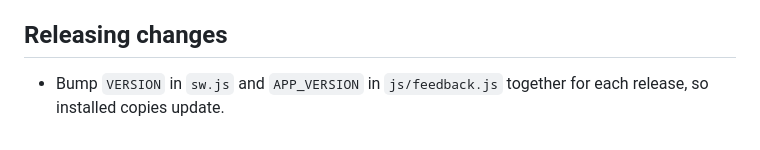
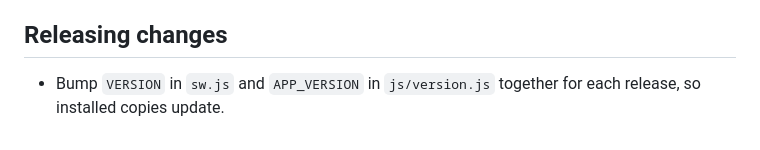
Before and after one commit to phillbagnall/Family-Tree-Creator, a Markdown page: CLAUDE.md, the part around the change. GitHub-like rendering.

```diff
--- a/CLAUDE.md
+++ b/CLAUDE.md
@@ -72,4 +72,4 @@ Each one is saved as `feedback/<id>.json` in the private data repo `phillbagnall
 
 ## Releasing changes
 
-- Bump `VERSION` in `sw.js` and `APP_VERSION` in `js/feedback.js` together for each release, so installed copies update.
+- Bump `VERSION` in `sw.js` and `APP_VERSION` in `js/version.js` together for each release, so installed copies update.
```
Also changed, not shown: PROJECT_STATUS.md (+7 -1 lines), docs/visuals/2026-11-24-box-select-phone.jpg (added), docs/visuals/2026-11-24-branch-moved.jpg (added), 10 other files.
